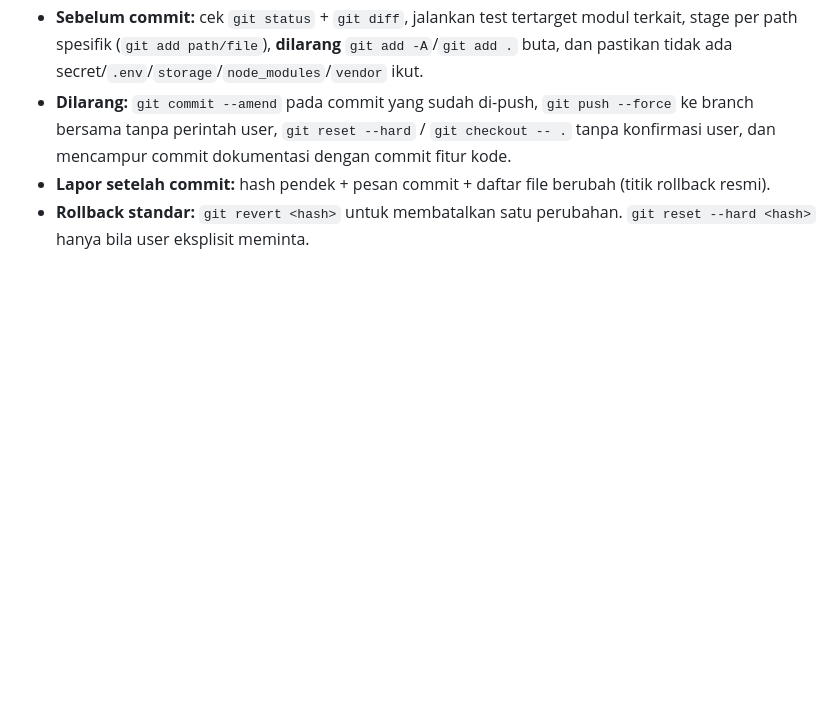
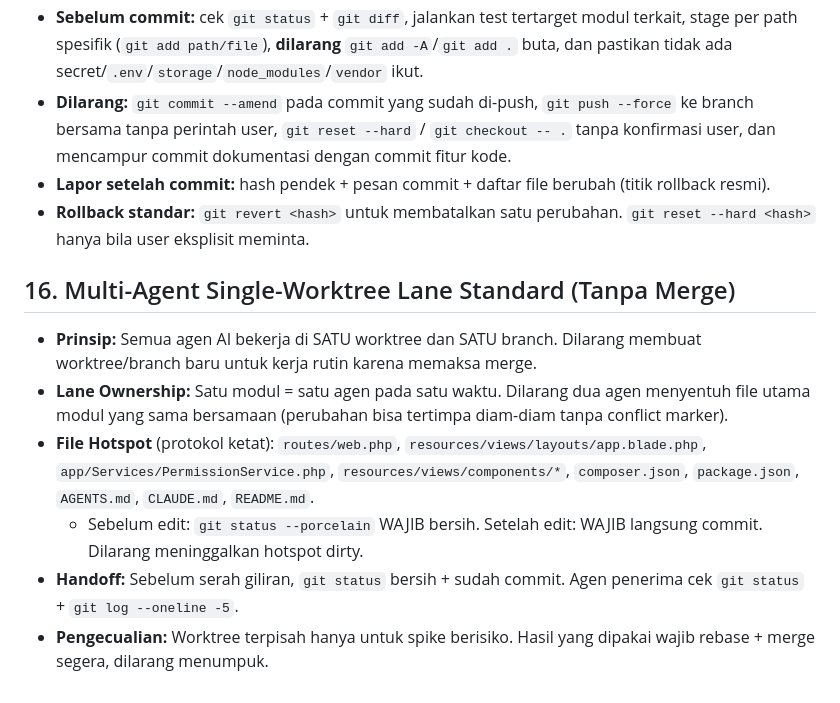
Before and after one commit to FrentzenChandra/soulmate_app, a Markdown page: CLAUDE.md, the part around the change. GitHub-like rendering; blank space fills up the shorter version.

```diff
--- a/CLAUDE.md
+++ b/CLAUDE.md
@@ -86,3 +86,11 @@
 - **Dilarang:** `git commit --amend` pada commit yang sudah di-push, `git push --force` ke branch bersama tanpa perintah user, `git reset --hard` / `git checkout -- .` tanpa konfirmasi user, dan mencampur commit dokumentasi dengan commit fitur kode.
 - **Lapor setelah commit:** hash pendek + pesan commit + daftar file berubah (titik rollback resmi).
 - **Rollback standar:** `git revert <hash>` untuk membatalkan satu perubahan. `git reset --hard <hash>` hanya bila user eksplisit meminta.
+
+## 16. Multi-Agent Single-Worktree Lane Standard (Tanpa Merge)
+- **Prinsip:** Semua agen AI bekerja di SATU worktree dan SATU branch. Dilarang membuat worktree/branch baru untuk kerja rutin karena memaksa merge.
+- **Lane Ownership:** Satu modul = satu agen pada satu waktu. Dilarang dua agen menyentuh file utama modul yang sama bersamaan (perubahan bisa tertimpa diam-diam tanpa conflict marker).
+- **File Hotspot** (protokol ketat): `routes/web.php`, `resources/views/layouts/app.blade.php`, `app/Services/PermissionService.php`, `resources/views/components/*`, `composer.json`, `package.json`, `AGENTS.md`, `CLAUDE.md`, `README.md`.
+  * Sebelum edit: `git status --porcelain` WAJIB bersih. Setelah edit: WAJIB langsung commit. Dilarang meninggalkan hotspot dirty.
+- **Handoff:** Sebelum serah giliran, `git status` bersih + sudah commit. Agen penerima cek `git status` + `git log --oneline -5`.
+- **Pengecualian:** Worktree terpisah hanya untuk spike berisiko. Hasil yang dipakai wajib rebase + merge segera, dilarang menumpuk.
```
Also changed, not shown: AGENTS.md (+22 -0 lines).
